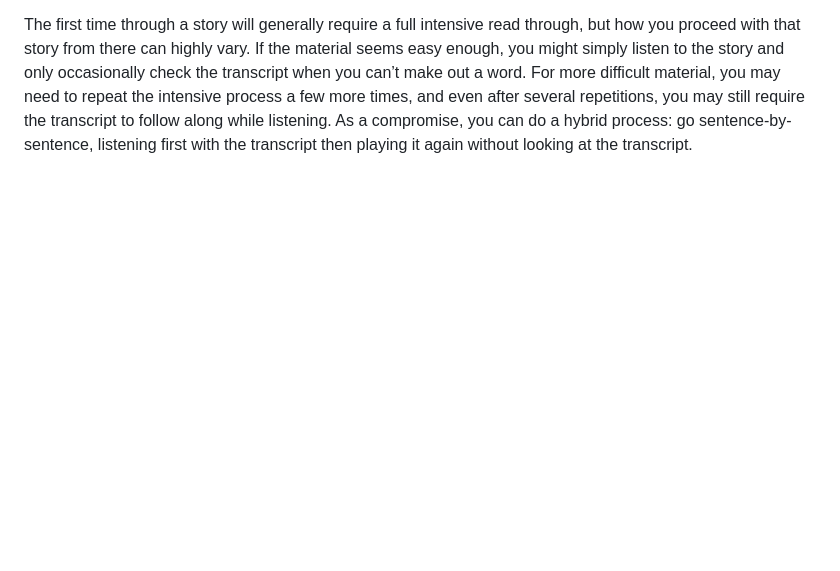
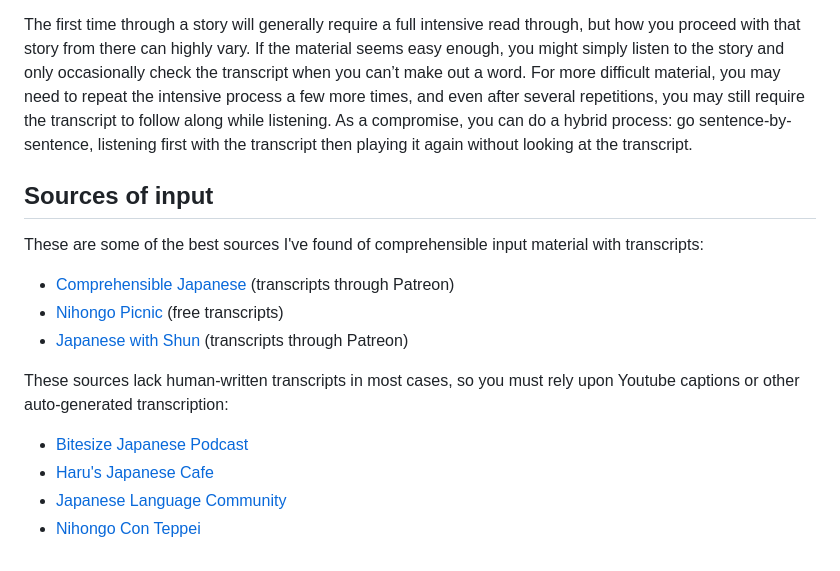
Before and after one commit to BrianWill/japanese_vocab, a Markdown page: input.md, the part around the change. Rendered like a GitHub page; blank space fills up the shorter version.

```diff
--- a/input.md
+++ b/input.md
@@ -51,3 +51,19 @@ There are at least five ways to go through a story:
 Keep in mind that **your attention and interest is critical in language acquisition, so you should follow your own impulses**. For any one story, which combination of the above processes you use in what order is up to you.
 
 The first time through a story will generally require a full intensive read through, but how you proceed with that story from there can highly vary. If the material seems easy enough, you might simply listen to the story and only occasionally check the transcript when you can’t make out a word. For more difficult material, you may need to repeat the intensive process a few more times, and even after several repetitions, you may still require the transcript to follow along while listening. As a compromise, you can do a hybrid process: go sentence-by-sentence, listening first with the transcript then playing it again without looking at the transcript.
+
+
+## Sources of input
+
+These are some of the best sources I've found of comprehensible input material with transcripts:
+
+- [Comprehensible Japanese](https://cijapanese.com/) (transcripts through Patreon)
+- [Nihongo Picnic](https://nihongopicnic.notion.site/Nihongo-Picnic-Podcast-s-Transcript-e6c923a2d9f34c1fa278bb5e4531ea0f) (free transcripts)
+- [Japanese with Shun](https://www.youtube.com/@JapanesewithShun) (transcripts through Patreon)
+
+These sources lack human-written transcripts in most cases, so you must rely upon Youtube captions or other auto-generated transcription:
+
+- [Bitesize Japanese Podcast](https://www.youtube.com/@the_bitesize_japanese_podcast/videos)
+- [Haru's Japanese Cafe](https://www.youtube.com/@HarusJapaneseCafe)
+- [Japanese Language Community](https://www.youtube.com/@erikojuku)
+- [Nihongo Con Teppei](https://nihongoconteppei.com/)
```
Also changed, not shown: README.md (+1 -1 lines).
